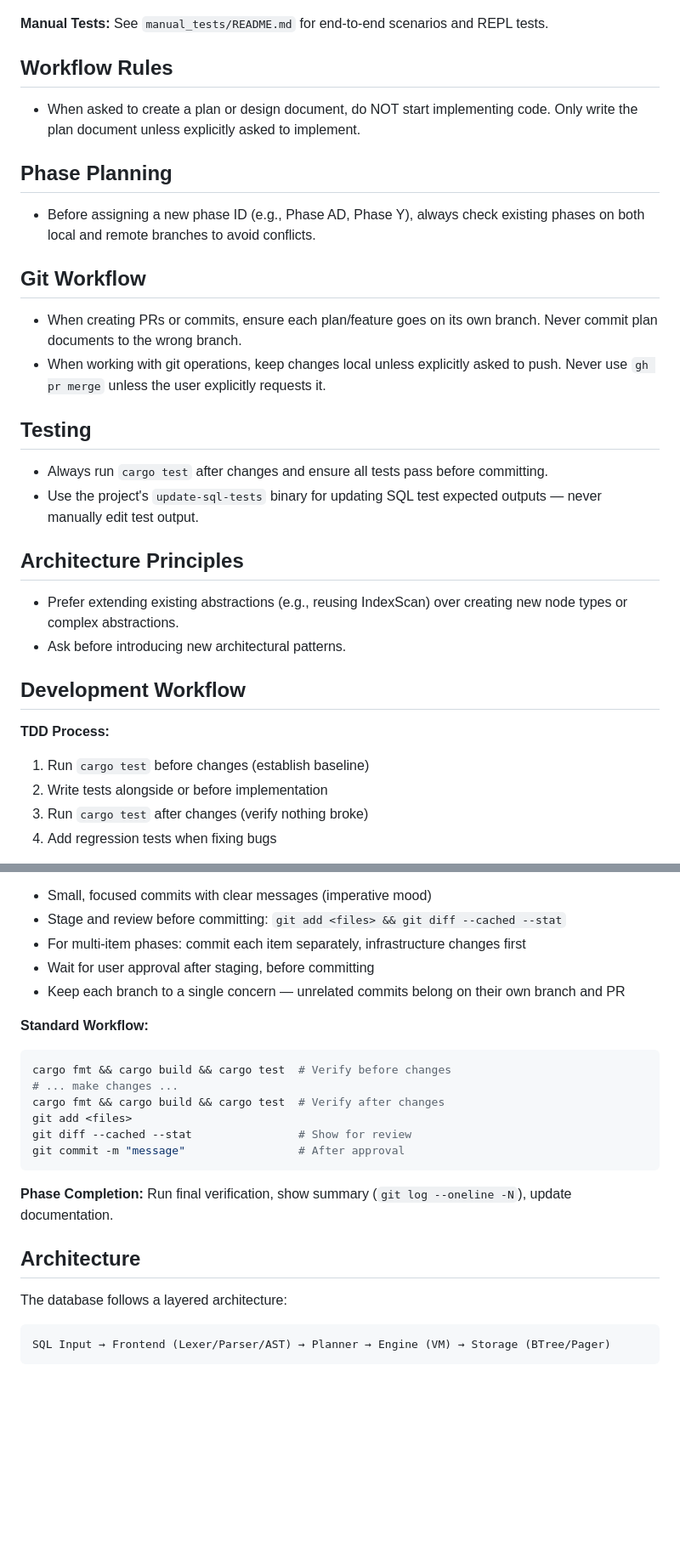
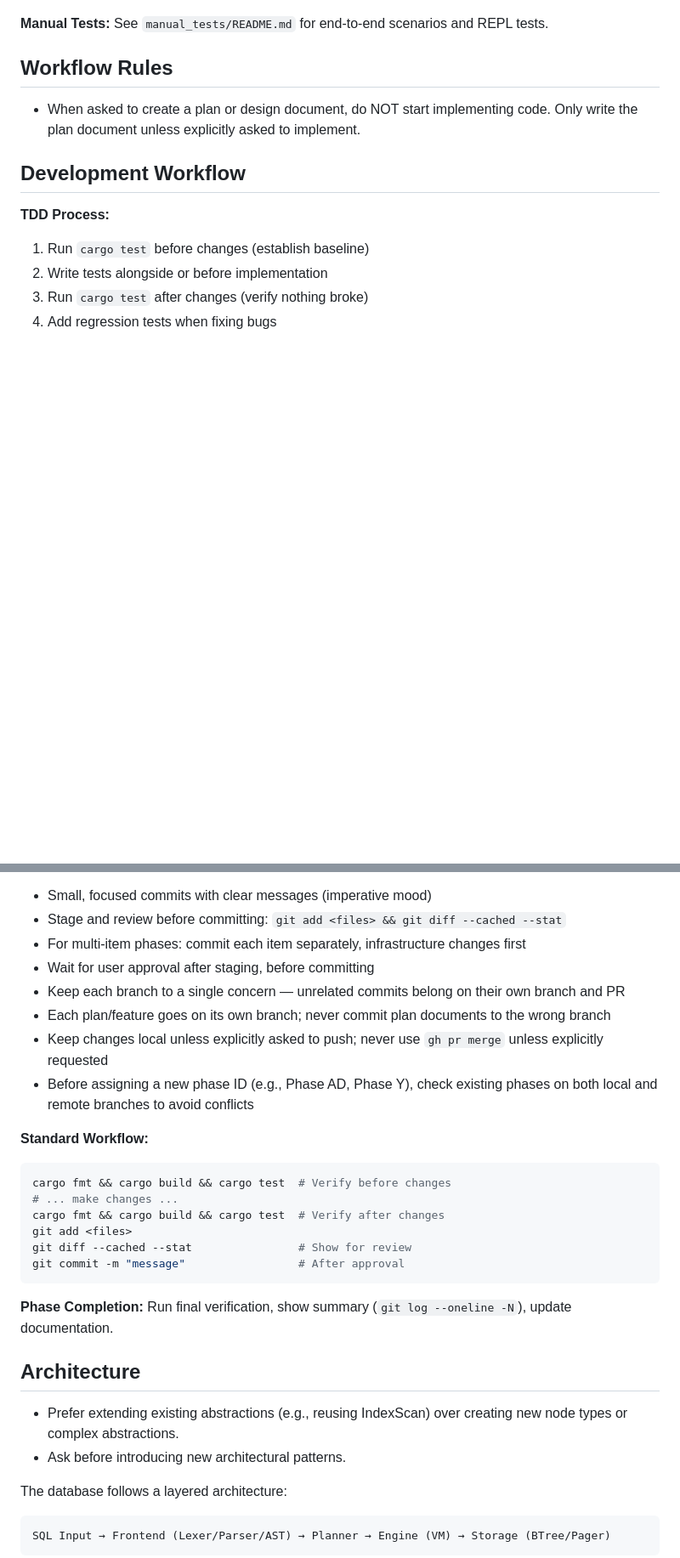
Before and after one commit to JamesWP/database, a Markdown page: CLAUDE.md, 2 parts joined by grey strips. Shown at 85% size. GitHub-like rendering; blank space fills up the shorter version.

Commit message:
restructure

````diff
--- a/CLAUDE.md
+++ b/CLAUDE.md
@@ -49,25 +49,6 @@ CREATE TABLE users (id INTEGER, name TEXT)
 
 - When asked to create a plan or design document, do NOT start implementing code. Only write the plan document unless explicitly asked to implement.
 
-## Phase Planning
-
-- Before assigning a new phase ID (e.g., Phase AD, Phase Y), always check existing phases on both local and remote branches to avoid conflicts.
-
-## Git Workflow
-
-- When creating PRs or commits, ensure each plan/feature goes on its own branch. Never commit plan documents to the wrong branch.
-- When working with git operations, keep changes local unless explicitly asked to push. Never use `gh pr merge` unless the user explicitly requests it.
-
-## Testing
-
-- Always run `cargo test` after changes and ensure all tests pass before committing.
-- Use the project's `update-sql-tests` binary for updating SQL test expected outputs — never manually edit test output.
-
-## Architecture Principles
-
-- Prefer extending existing abstractions (e.g., reusing IndexScan) over creating new node types or complex abstractions.
-- Ask before introducing new architectural patterns.
-
 ## Development Workflow
 
 **TDD Process:**
@@ -95,6 +78,9 @@ cargo test                       # All tests must pass
 - For multi-item phases: commit each item separately, infrastructure changes first
 - Wait for user approval after staging, before committing
 - Keep each branch to a single concern — unrelated commits belong on their own branch and PR
+- Each plan/feature goes on its own branch; never commit plan documents to the wrong branch
+- Keep changes local unless explicitly asked to push; never use `gh pr merge` unless explicitly requested
+- Before assigning a new phase ID (e.g., Phase AD, Phase Y), check existing phases on both local and remote branches to avoid conflicts
 
 **Standard Workflow:**
 ```bash
@@ -109,6 +95,9 @@ git commit -m "message"                 # After approval
 **Phase Completion:** Run final verification, show summary (`git log --oneline -N`), update documentation.
 
 ## Architecture
+
+- Prefer extending existing abstractions (e.g., reusing IndexScan) over creating new node types or complex abstractions.
+- Ask before introducing new architectural patterns.
 
 The database follows a layered architecture:
 
````
Also changed, not shown: other parts of CLAUDE.md (+2 -0 lines).
